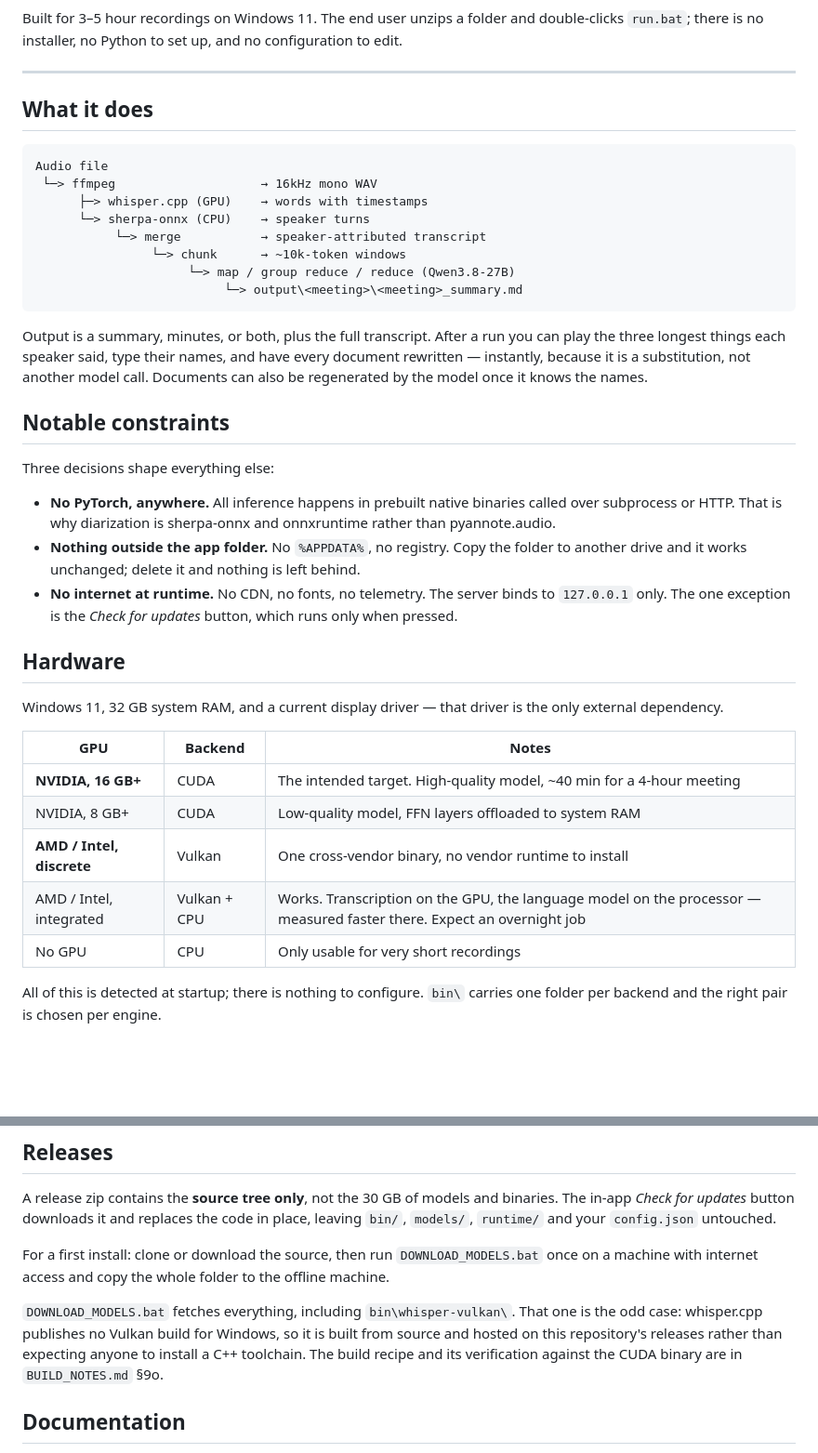
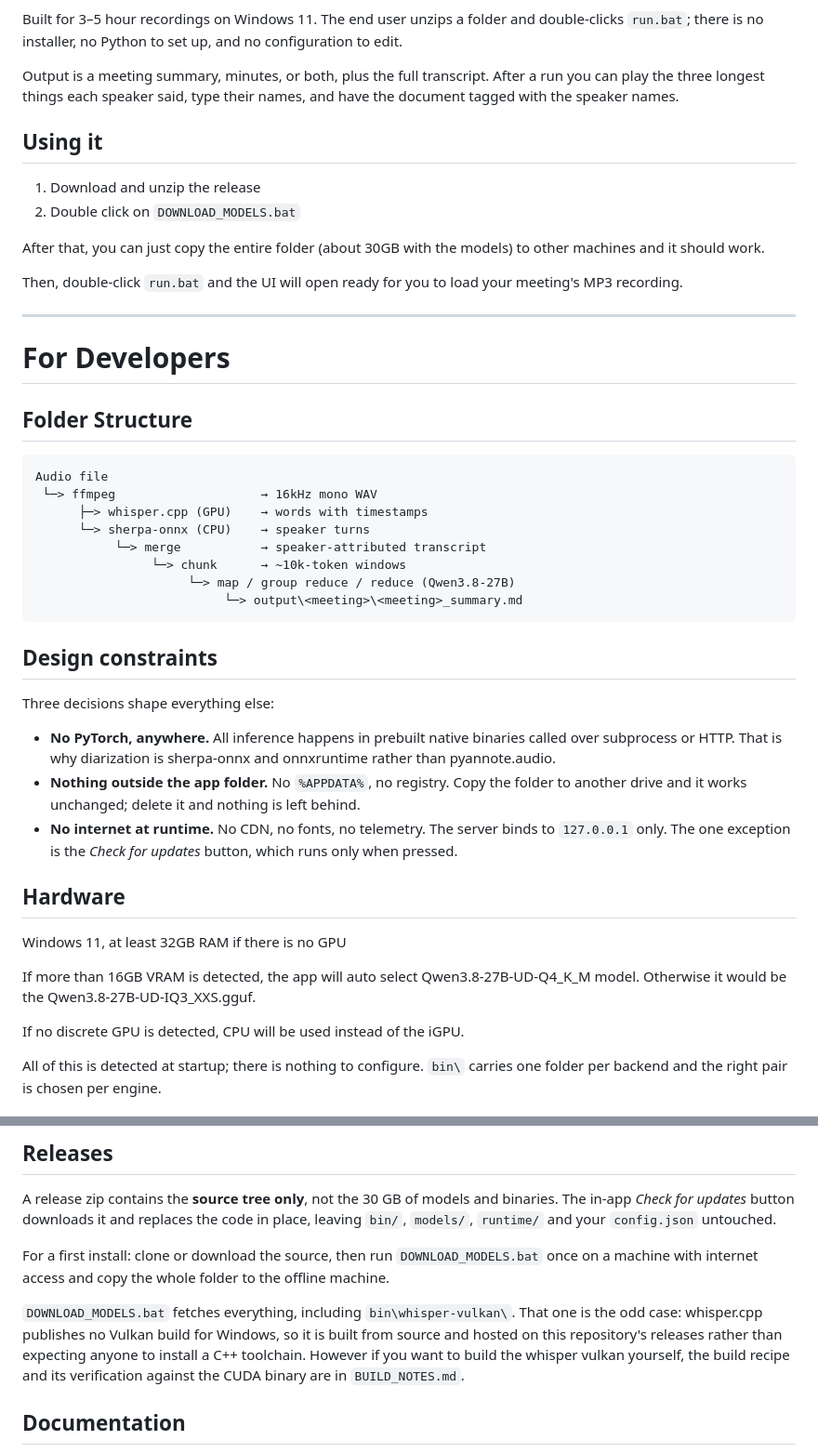
Before and after one commit to NGJHD/Meeting-Summarizer, a Markdown page: README.md, 2 parts joined by grey strips. Shown at 93% size. Drawn GitHub-style; blank space fills up the shorter version.

Commit message:
Revise README for clarity and detail
Updated README to clarify usage instructions and hardware requirements.

````diff
--- a/README.md
+++ b/README.md
@@ -7,9 +9,24 @@ Built for 3–5 hour recordings on Windows 11. The end user unzips a folder and
 double-clicks `run.bat`; there is no installer, no Python to set up, and no configuration
 to edit.
 
+Output is a meeting summary, minutes, or both, plus the full transcript. After a run you can play
+the three longest things each speaker said, type their names, and have the document
+tagged with the speaker names.
+
+## Using it
+
+1. Download and unzip the release
+2. Double click on `DOWNLOAD_MODELS.bat`
+
+After that, you can just copy the entire folder (about 30GB with the models) to other machines and it should work.
+
+Then, double-click `run.bat` and the UI will open ready for you to load your meeting's MP3 recording.
+
 ---
 
-## What it does
+# For Developers
+
+## Folder Structure
 
 ```
 Audio file
@@ -21,13 +38,7 @@ Audio file
                      └─> map / group reduce / reduce (Qwen3.8-27B)
                           └─> output\<meeting>\<meeting>_summary.md
 ```
-
-Output is a summary, minutes, or both, plus the full transcript. After a run you can play
-the three longest things each speaker said, type their names, and have every document
-rewritten — instantly, because it is a substitution, not another model call. Documents can
-also be regenerated by the model once it knows the names.
-
-## Notable constraints
+## Design constraints
 
 Three decisions shape everything else:
 
@@ -42,16 +53,12 @@ Three decisions shape everything else:
 
 ## Hardware
 
-Windows 11, 32 GB system RAM, and a current display driver — that driver is the only
-external dependency.
+Windows 11, at least 32GB RAM if there is no GPU
 
-| GPU | Backend | Notes |
-|---|---|---|
-| **NVIDIA, 16 GB+** | CUDA | The intended target. High-quality model, ~40 min for a 4-hour meeting |
-| NVIDIA, 8 GB+ | CUDA | Low-quality model, FFN layers offloaded to system RAM |
-| **AMD / Intel, discrete** | Vulkan | One cross-vendor binary, no vendor runtime to install |
-| AMD / Intel, integrated | Vulkan + CPU | Works. Transcription on the GPU, the language model on the processor — measured faster there. Expect an overnight job |
-| No GPU | CPU | Only usable for very short recordings |
+If more than 16GB VRAM is detected, the app will auto select Qwen3.8-27B-UD-Q4_K_M model.
+Otherwise it would be the Qwen3.8-27B-UD-IQ3_XXS.gguf.
+
+If no discrete GPU is detected, CPU will be used instead of the iGPU.
 
 All of this is detected at startup; there is nothing to configure. `bin\` carries one
 folder per backend and the right pair is chosen per engine.
@@ -82,8 +89,8 @@ a machine with internet access and copy the whole folder to the offline machine.
 `DOWNLOAD_MODELS.bat` fetches everything, including `bin\whisper-vulkan\`. That one is
 the odd case: whisper.cpp publishes no Vulkan build for Windows, so it is built from
 source and hosted on this repository's releases rather than expecting anyone to install a
-C++ toolchain. The build recipe and its verification against the CUDA binary are in
-`BUILD_NOTES.md` §9o.
+C++ toolchain. However if you want to build the whisper vulkan yourself, the build recipe
+and its verification against the CUDA binary are in `BUILD_NOTES.md`.
 
 ## Documentation
 
````
Also changed, not shown: other parts of README.md (+4 -2 lines).
